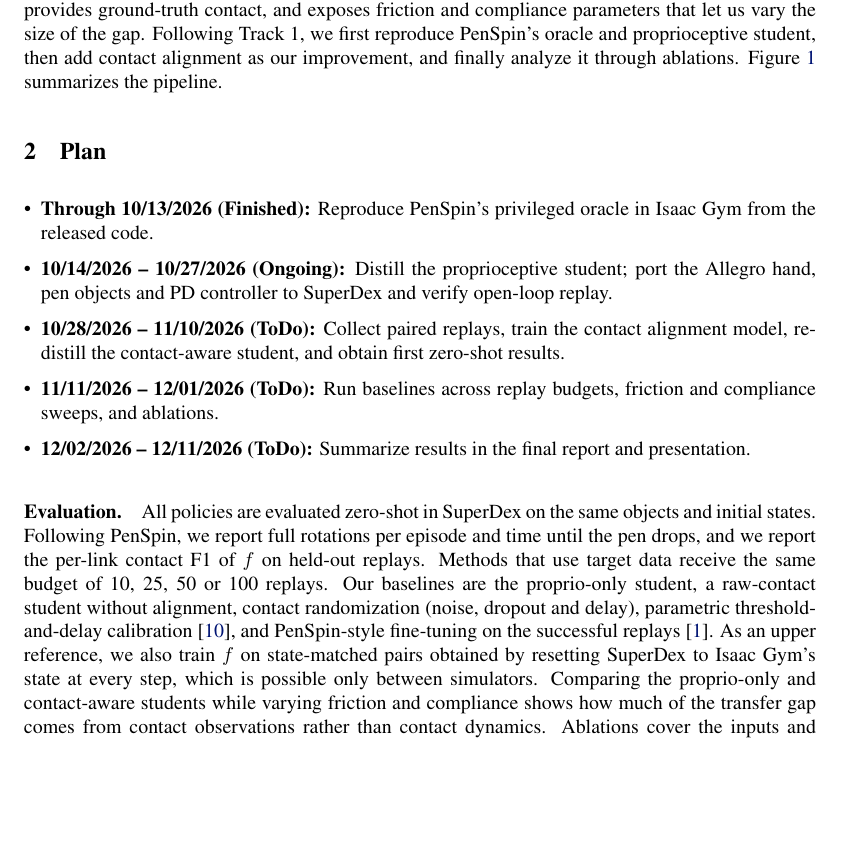
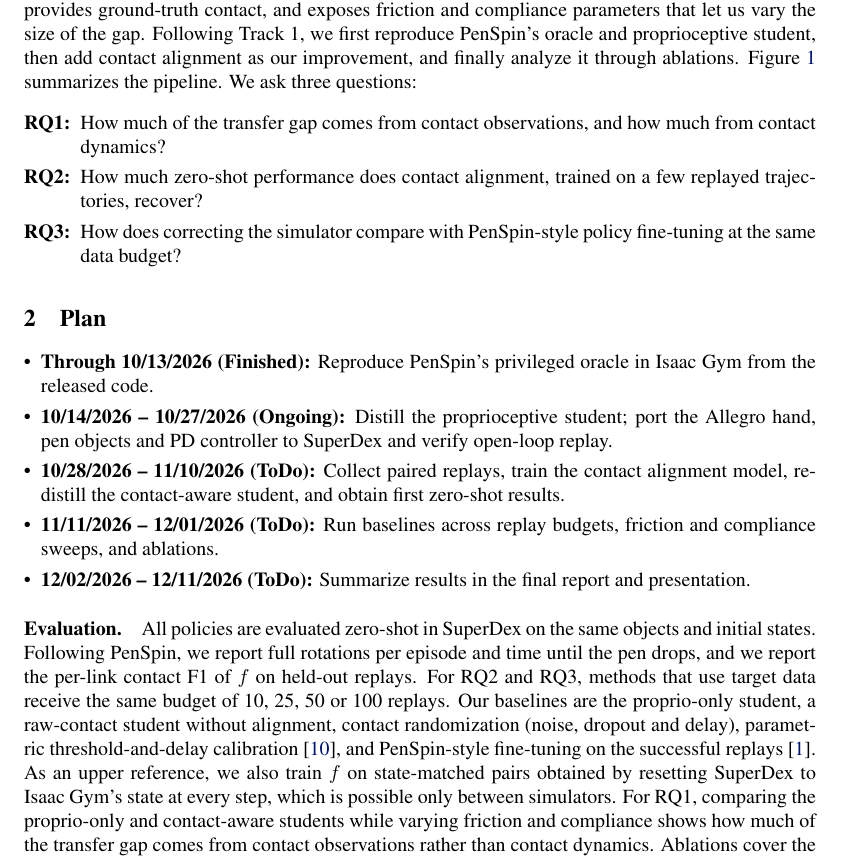
Before and after one commit to ShuaiZhou302/courseproject, a LaTeX paper (main.tex): part of page 2 of 3, cut so that both start at the same text, the shorter picture padded with empty space. Compiled offline with pdfLaTeX.

Commit message:
Add research questions to the introduction
End the introduction with three research questions and tie the
Evaluation paragraph in the plan back to each of them.

Co-Authored-By: Claude Opus 5.5 <noreply@anthropic.com>

```diff
--- a/main.tex
+++ b/main.tex
@@ -43,7 +43,12 @@
 
 Prior work has used small amounts of real experience to make the simulator more faithful, by inferring simulation parameters~\citep{chebotar2019closing,ramos2019bayessim}, learning a residual action model for the dynamics~\citep{he2025asap}, or calibrating a parametric tactile model through trajectory replay~\citep{real2sim2real2026}. We apply this real-to-sim idea to touch. Contact is both a policy input and the signal on which simulators disagree most: under the same actions, they report contact on different links, at different times, and with different spurious and missed events, and a student distilled on one simulator's contacts learns to rely on these artifacts. We therefore learn a contact alignment model $f$ that predicts target-domain contact from the source simulator's contact, proprioception and recent actions, trained on paired open-loop replays. Freezing $f$ inside the training simulator lets us re-distill a contact-aware student on target-like touch while all policy learning stays in simulation. Unlike policy fine-tuning, the correction can be reused by any later policy. Unlike parametric calibration, it can capture link- and state-dependent errors. Because every replay yields contact labels, it can also learn from the failed replays that PenSpin discards.
 
-Since contact ground truth is hard to measure on hardware, we study this question in a sim-to-sim setting, with Isaac Gym~\citep{makoviychuk2021isaac} as the training simulator and Project SuperDex~\citep{superdex2026} as a proxy for the real world. SuperDex natively models non-convex collisions, distributed soft contact and tactile sensing, provides ground-truth contact, and exposes friction and compliance parameters that let us vary the size of the gap. Following Track~1, we first reproduce PenSpin's oracle and proprioceptive student, then add contact alignment as our improvement, and finally analyze it through ablations. Figure~\ref{fig:pipeline} summarizes the pipeline.
+Since contact ground truth is hard to measure on hardware, we study this question in a sim-to-sim setting, with Isaac Gym~\citep{makoviychuk2021isaac} as the training simulator and Project SuperDex~\citep{superdex2026} as a proxy for the real world. SuperDex natively models non-convex collisions, distributed soft contact and tactile sensing, provides ground-truth contact, and exposes friction and compliance parameters that let us vary the size of the gap. Following Track~1, we first reproduce PenSpin's oracle and proprioceptive student, then add contact alignment as our improvement, and finally analyze it through ablations. Figure~\ref{fig:pipeline} summarizes the pipeline. We ask three questions:
+\begin{enumerate}[label=\textbf{RQ\arabic*:},leftmargin=*]
+  \item How much of the transfer gap comes from contact observations, and how much from contact dynamics?
+  \item How much zero-shot performance does contact alignment, trained on a few replayed trajectories, recover?
+  \item How does correcting the simulator compare with PenSpin-style policy fine-tuning at the same data budget?
+\end{enumerate}
 
 \begin{figure}[t]
 \centering
@@ -63,7 +68,7 @@
   \item \textbf{12/02/2026 -- 12/11/2026 (ToDo):} Summarize results in the final report and presentation.
 \end{itemize}
 
-\paragraph{Evaluation.} All policies are evaluated zero-shot in SuperDex on the same objects and initial states. Following PenSpin, we report full rotations per episode and time until the pen drops, and we report the per-link contact F1 of $f$ on held-out replays. Methods that use target data receive the same budget of 10, 25, 50 or 100 replays. Our baselines are the proprio-only student, a raw-contact student without alignment, contact randomization (noise, dropout and delay), parametric threshold-and-delay calibration~\citep{real2sim2real2026}, and PenSpin-style fine-tuning on the successful replays~\citep{wang2024penspin}. As an upper reference, we also train $f$ on state-matched pairs obtained by resetting SuperDex to Isaac Gym's state at every step, which is possible only between simulators. Comparing the proprio-only and contact-aware students while varying friction and compliance shows how much of the transfer gap comes from contact observations rather than contact dynamics. Ablations cover the inputs and history length of $f$ and the use of failed replays.
+\paragraph{Evaluation.} All policies are evaluated zero-shot in SuperDex on the same objects and initial states. Following PenSpin, we report full rotations per episode and time until the pen drops, and we report the per-link contact F1 of $f$ on held-out replays. For RQ2 and RQ3, methods that use target data receive the same budget of 10, 25, 50 or 100 replays. Our baselines are the proprio-only student, a raw-contact student without alignment, contact randomization (noise, dropout and delay), parametric threshold-and-delay calibration~\citep{real2sim2real2026}, and PenSpin-style fine-tuning on the successful replays~\citep{wang2024penspin}. As an upper reference, we also train $f$ on state-matched pairs obtained by resetting SuperDex to Isaac Gym's state at every step, which is possible only between simulators. For RQ1, comparing the proprio-only and contact-aware students while varying friction and compliance shows how much of the transfer gap comes from contact observations rather than contact dynamics. Ablations cover the inputs and history length of $f$ and the use of failed replays.
 
 \acknowledgments{AI tools assisted with editing and LaTeX formatting.}
 \bibliography{refs}
```
